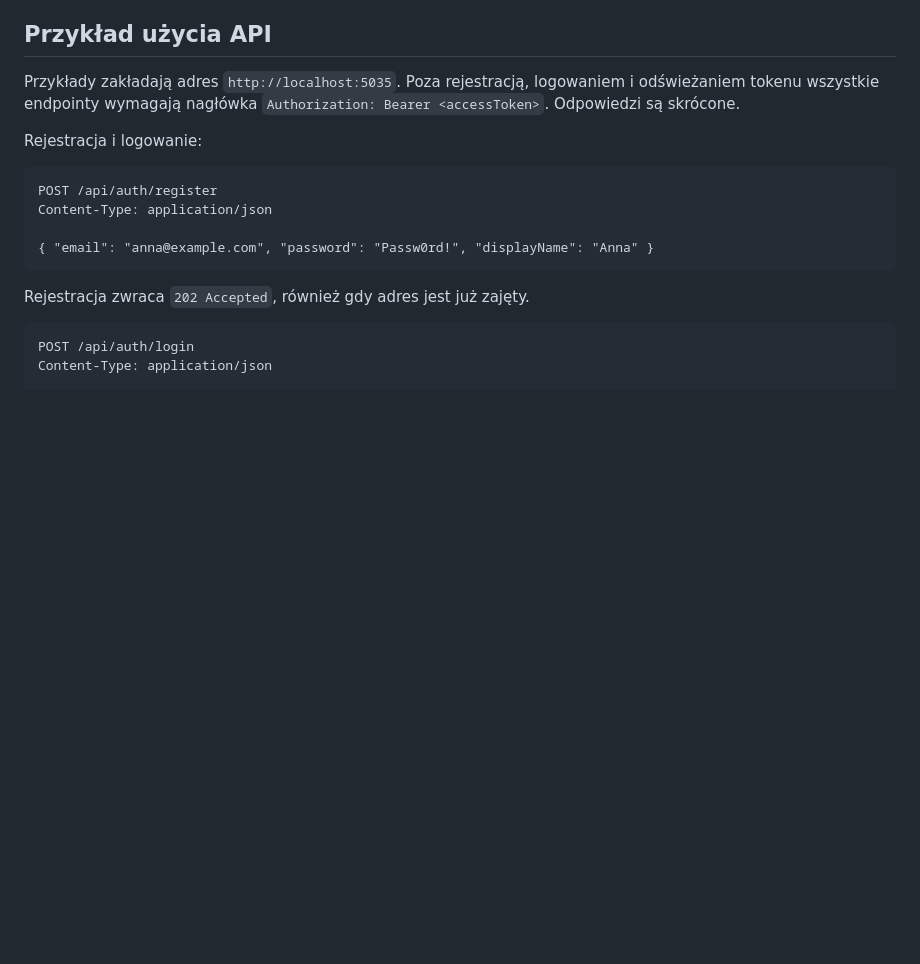
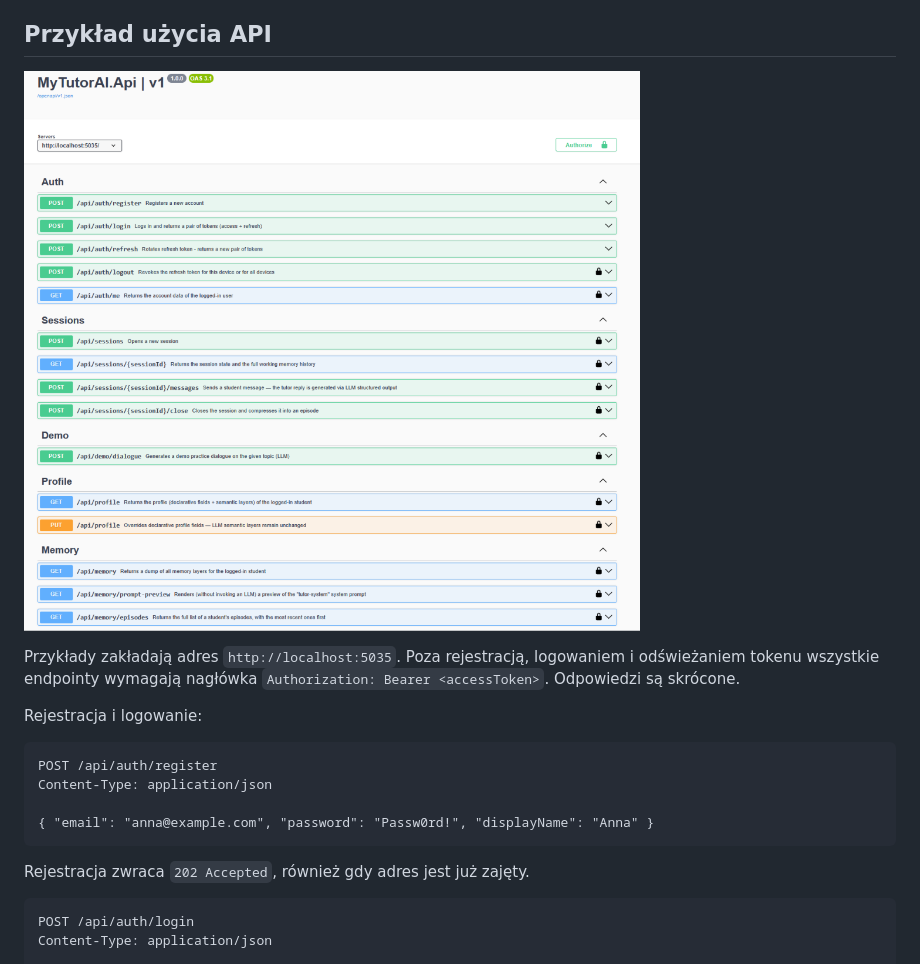
Before and after one commit to mkowal83/MyTutorAI-Backend, a Markdown page: README.md, the part around the change. GitHub-like rendering; pictures changed too: assets/swagger.png (added); blank space fills up the shorter version.

Commit message:
docs: add Swagger UI screenshot to README
- Add assets/swagger.png with the full endpoint list
- Show it at the top of the API usage section

```diff
--- a/README.md
+++ b/README.md
@@ -115,6 +115,8 @@ flowchart LR
   nie istniał.
 
 ## Przykład użycia API
+
+![Swagger UI z endpointami MyTutorAI](assets/swagger.png)
 
 Przykłady zakładają adres `http://localhost:5035`. Poza rejestracją, logowaniem i odświeżaniem
 tokenu wszystkie endpointy wymagają nagłówka `Authorization: Bearer <accessToken>`. Odpowiedzi są
```
